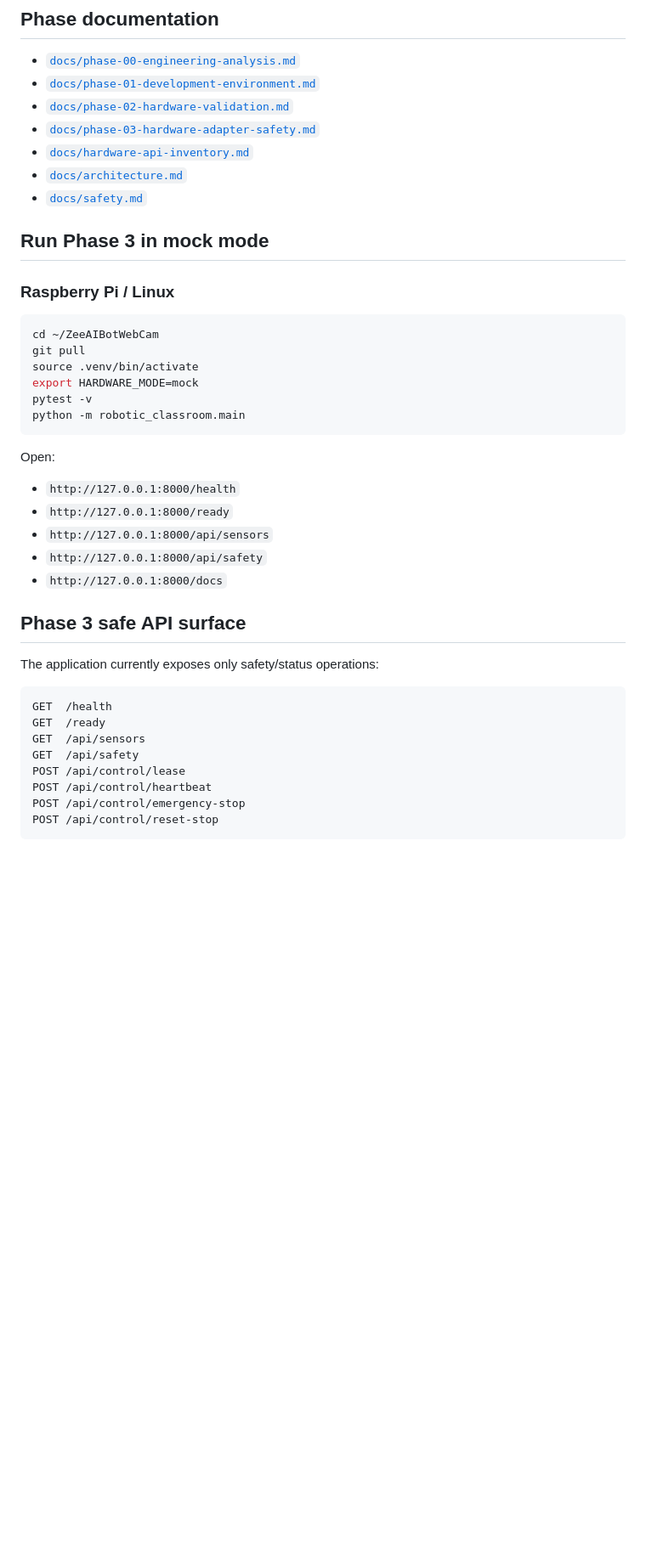
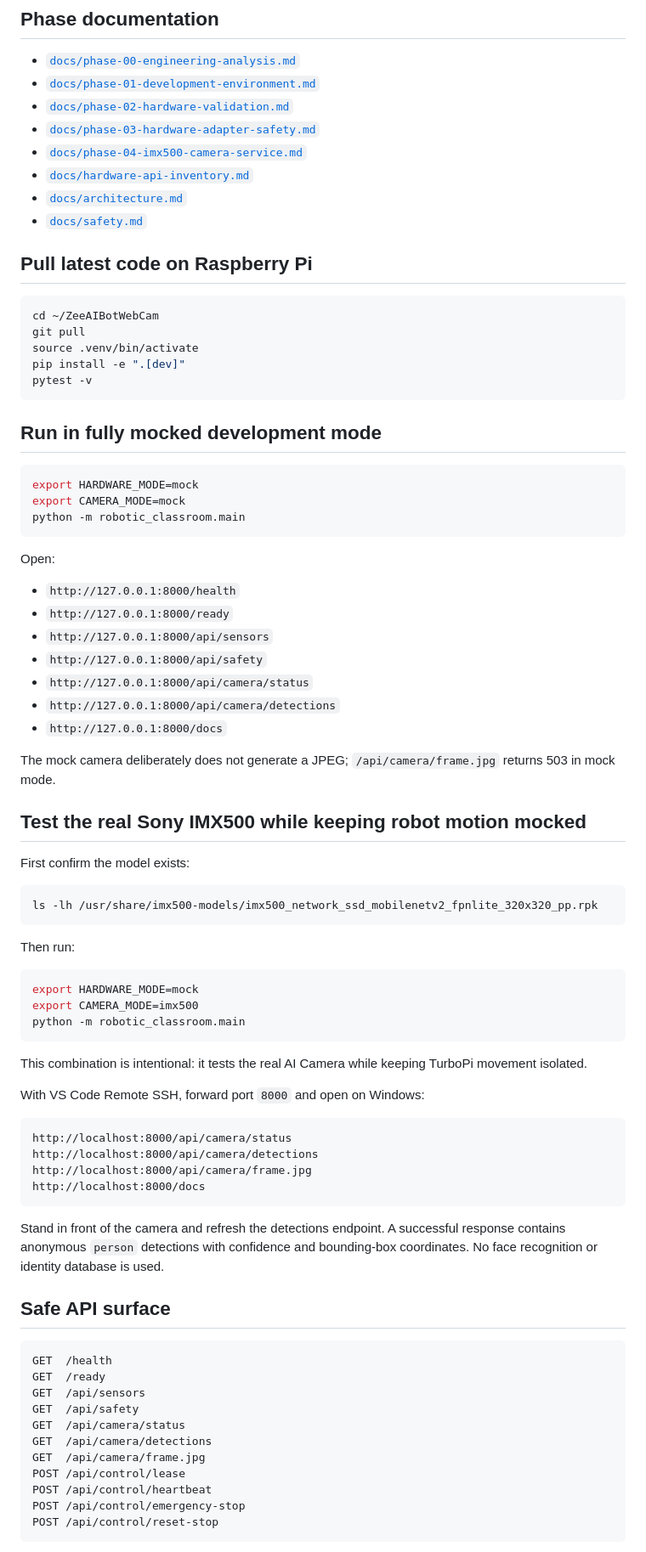
Before and after one commit to zk222ac001/ZeeAIBotWebCam, a Markdown page: README.md, the part around one of its changes. Shown at 85% size. Drawn GitHub-style; blank space fills up the shorter version.

Commit message:
Update README for Phase 4 implementation

````diff
--- a/README.md
+++ b/README.md
@@ -106,20 +113,26 @@ ZeeAIBotWebCam/
 - [`docs/phase-01-development-environment.md`](docs/phase-01-development-environment.md)
 - [`docs/phase-02-hardware-validation.md`](docs/phase-02-hardware-validation.md)
 - [`docs/phase-03-hardware-adapter-safety.md`](docs/phase-03-hardware-adapter-safety.md)
+- [`docs/phase-04-imx500-camera-service.md`](docs/phase-04-imx500-camera-service.md)
 - [`docs/hardware-api-inventory.md`](docs/hardware-api-inventory.md)
 - [`docs/architecture.md`](docs/architecture.md)
 - [`docs/safety.md`](docs/safety.md)
 
-## Run Phase 3 in mock mode
-
-### Raspberry Pi / Linux
+## Pull latest code on Raspberry Pi
 
 ```bash
 cd ~/ZeeAIBotWebCam
 git pull
 source .venv/bin/activate
+pip install -e ".[dev]"
+pytest -v
+```
+
+## Run in fully mocked development mode
+
+```bash
 export HARDWARE_MODE=mock
-pytest -v
+export CAMERA_MODE=mock
 python -m robotic_classroom.main
 ```
 
@@ -129,17 +142,51 @@ Open:
 - `http://127.0.0.1:8000/ready`
 - `http://127.0.0.1:8000/api/sensors`
 - `http://127.0.0.1:8000/api/safety`
+- `http://127.0.0.1:8000/api/camera/status`
+- `http://127.0.0.1:8000/api/camera/detections`
 - `http://127.0.0.1:8000/docs`
 
-## Phase 3 safe API surface
+The mock camera deliberately does not generate a JPEG; `/api/camera/frame.jpg` returns 503 in mock mode.
 
-The application currently exposes only safety/status operations:
+## Test the real Sony IMX500 while keeping robot motion mocked
+
+First confirm the model exists:
+
+```bash
+ls -lh /usr/share/imx500-models/imx500_network_ssd_mobilenetv2_fpnlite_320x320_pp.rpk
+```
+
+Then run:
+
+```bash
+export HARDWARE_MODE=mock
+export CAMERA_MODE=imx500
+python -m robotic_classroom.main
+```
+
+This combination is intentional: it tests the real AI Camera while keeping TurboPi movement isolated.
+
+With VS Code Remote SSH, forward port `8000` and open on Windows:
+
+```text
+http://localhost:8000/api/camera/status
+http://localhost:8000/api/camera/detections
+http://localhost:8000/api/camera/frame.jpg
+http://localhost:8000/docs
+```
+
+Stand in front of the camera and refresh the detections endpoint. A successful response contains anonymous `person` detections with confidence and bounding-box coordinates. No face recognition or identity database is used.
+
+## Safe API surface
 
 ```text
 GET  /health
 GET  /ready
 GET  /api/sensors
 GET  /api/safety
+GET  /api/camera/status
+GET  /api/camera/detections
+GET  /api/camera/frame.jpg
 POST /api/control/lease
 POST /api/control/heartbeat
 POST /api/control/emergency-stop
````
Also changed, not shown: other parts of README.md (+33 -36 lines).
